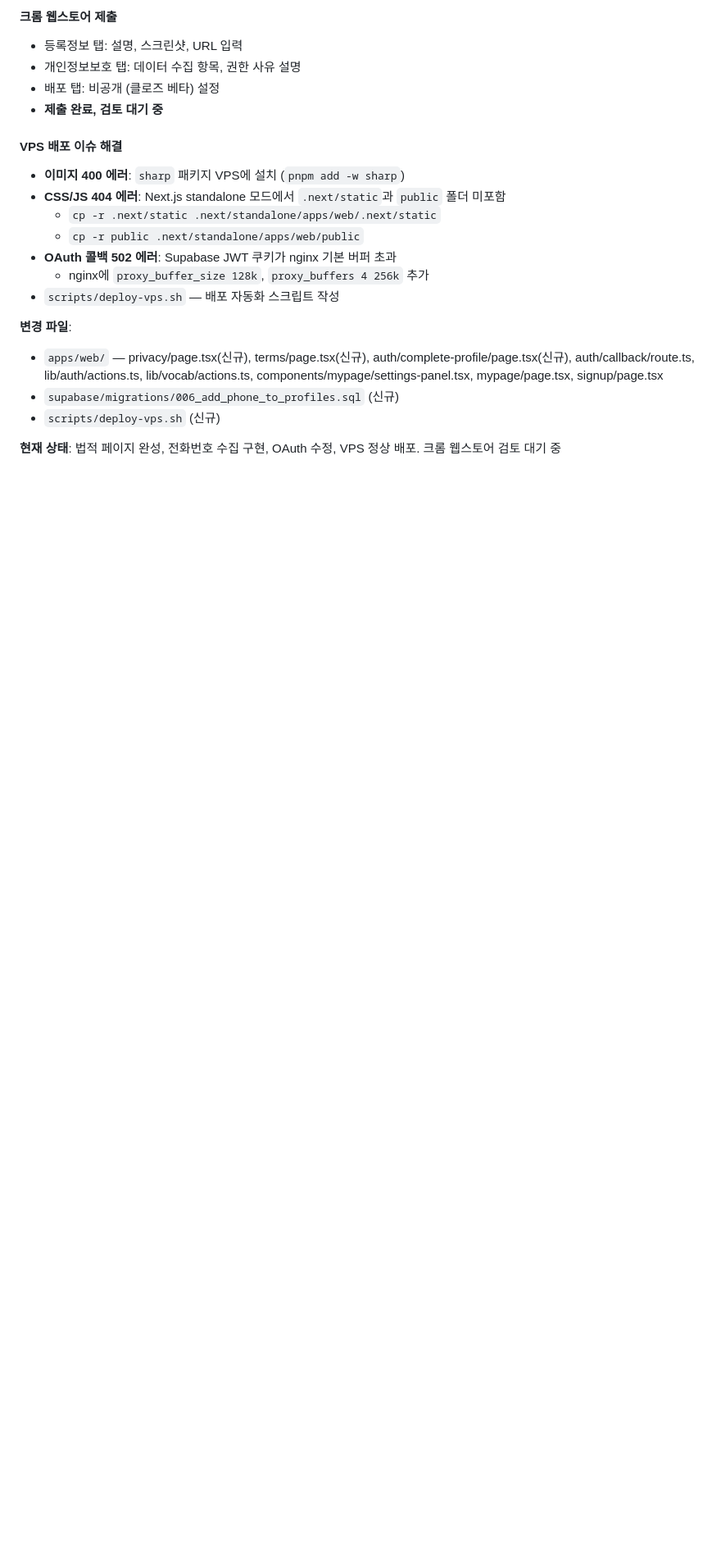
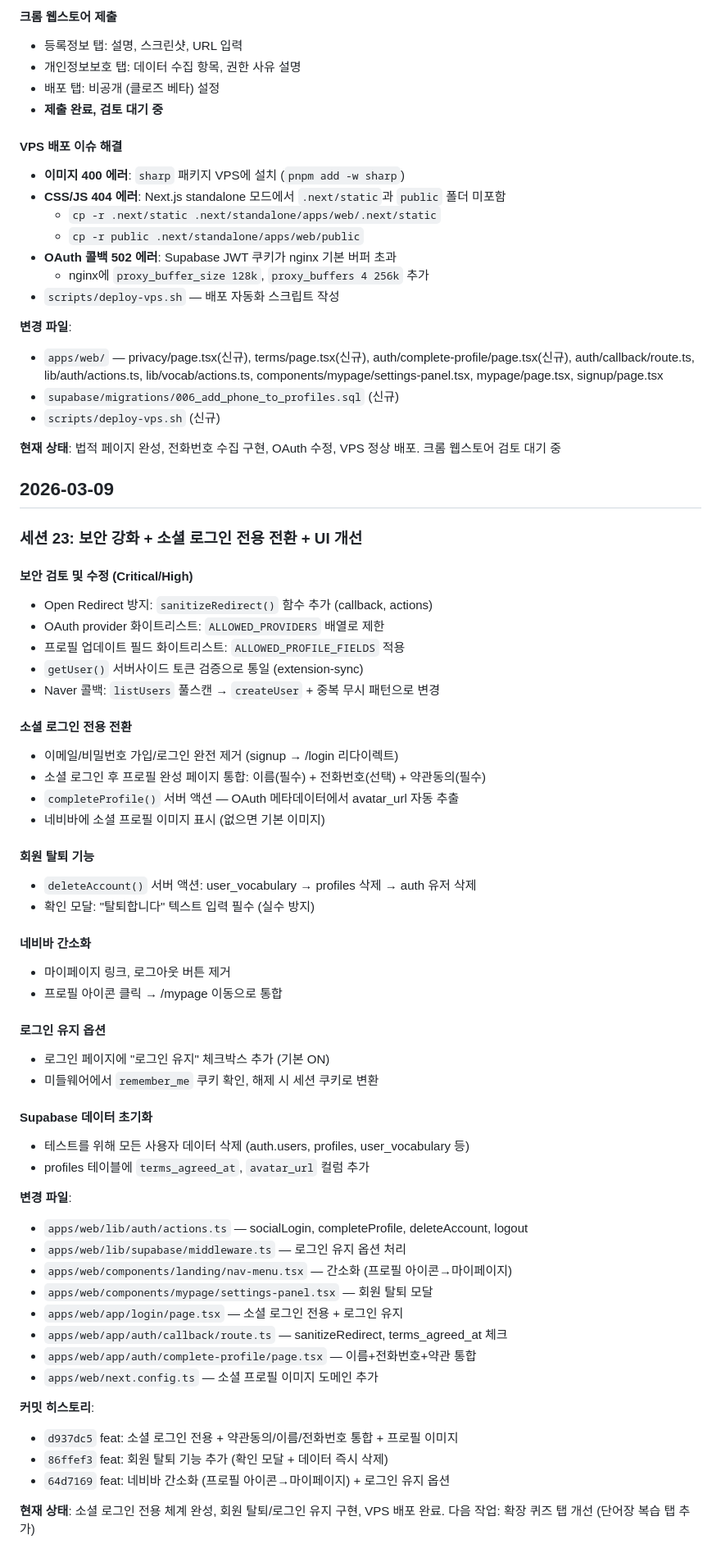
Before and after one commit to ongocompany/hanjahanja, a Markdown page: docs/worklog.md, the part around the change. Shown at 82% size. GitHub-like rendering; blank space fills up the shorter version.

Commit message:
docs: 세션 23 워크로그 (보안강화, 소셜로그인 전용, 회원탈퇴, UI개선)
Co-Authored-By: Claude Opus 4.6 <noreply@anthropic.com>

```diff
--- a/docs/worklog.md
+++ b/docs/worklog.md
@@ -702,3 +702,53 @@
 - `scripts/deploy-vps.sh` (신규)
 
 **현재 상태**: 법적 페이지 완성, 전화번호 수집 구현, OAuth 수정, VPS 정상 배포. 크롬 웹스토어 검토 대기 중
+
+## 2026-03-09
+
+### 세션 23: 보안 강화 + 소셜 로그인 전용 전환 + UI 개선
+
+#### 보안 검토 및 수정 (Critical/High)
+- Open Redirect 방지: `sanitizeRedirect()` 함수 추가 (callback, actions)
+- OAuth provider 화이트리스트: `ALLOWED_PROVIDERS` 배열로 제한
+- 프로필 업데이트 필드 화이트리스트: `ALLOWED_PROFILE_FIELDS` 적용
+- `getUser()` 서버사이드 토큰 검증으로 통일 (extension-sync)
+- Naver 콜백: `listUsers` 풀스캔 → `createUser` + 중복 무시 패턴으로 변경
+
+#### 소셜 로그인 전용 전환
+- 이메일/비밀번호 가입/로그인 완전 제거 (signup → /login 리다이렉트)
+- 소셜 로그인 후 프로필 완성 페이지 통합: 이름(필수) + 전화번호(선택) + 약관동의(필수)
+- `completeProfile()` 서버 액션 — OAuth 메타데이터에서 avatar_url 자동 추출
+- 네비바에 소셜 프로필 이미지 표시 (없으면 기본 이미지)
+
+#### 회원 탈퇴 기능
+- `deleteAccount()` 서버 액션: user_vocabulary → profiles 삭제 → auth 유저 삭제
+- 확인 모달: "탈퇴합니다" 텍스트 입력 필수 (실수 방지)
+
+#### 네비바 간소화
+- 마이페이지 링크, 로그아웃 버튼 제거
+- 프로필 아이콘 클릭 → /mypage 이동으로 통합
+
+#### 로그인 유지 옵션
+- 로그인 페이지에 "로그인 유지" 체크박스 추가 (기본 ON)
+- 미들웨어에서 `remember_me` 쿠키 확인, 해제 시 세션 쿠키로 변환
+
+#### Supabase 데이터 초기화
+- 테스트를 위해 모든 사용자 데이터 삭제 (auth.users, profiles, user_vocabulary 등)
+- profiles 테이블에 `terms_agreed_at`, `avatar_url` 컬럼 추가
+
+**변경 파일**:
+- `apps/web/lib/auth/actions.ts` — socialLogin, completeProfile, deleteAccount, logout
+- `apps/web/lib/supabase/middleware.ts` — 로그인 유지 옵션 처리
+- `apps/web/components/landing/nav-menu.tsx` — 간소화 (프로필 아이콘→마이페이지)
+- `apps/web/components/mypage/settings-panel.tsx` — 회원 탈퇴 모달
+- `apps/web/app/login/page.tsx` — 소셜 로그인 전용 + 로그인 유지
+- `apps/web/app/auth/callback/route.ts` — sanitizeRedirect, terms_agreed_at 체크
+- `apps/web/app/auth/complete-profile/page.tsx` — 이름+전화번호+약관 통합
+- `apps/web/next.config.ts` — 소셜 프로필 이미지 도메인 추가
+
+**커밋 히스토리**:
+- `d937dc5` feat: 소셜 로그인 전용 + 약관동의/이름/전화번호 통합 + 프로필 이미지
+- `86ffef3` feat: 회원 탈퇴 기능 추가 (확인 모달 + 데이터 즉시 삭제)
+- `64d7169` feat: 네비바 간소화 (프로필 아이콘→마이페이지) + 로그인 유지 옵션
+
+**현재 상태**: 소셜 로그인 전용 체계 완성, 회원 탈퇴/로그인 유지 구현, VPS 배포 완료. 다음 작업: 확장 퀴즈 탭 개선 (단어장 복습 탭 추가)
```
